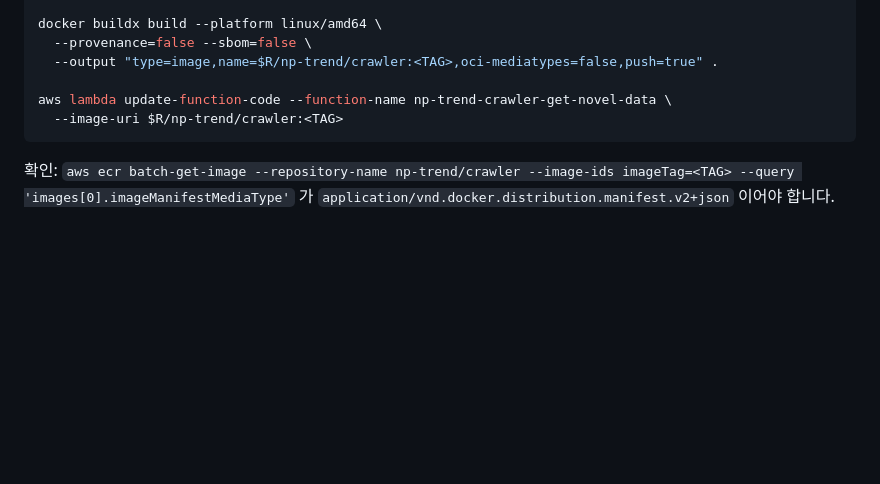
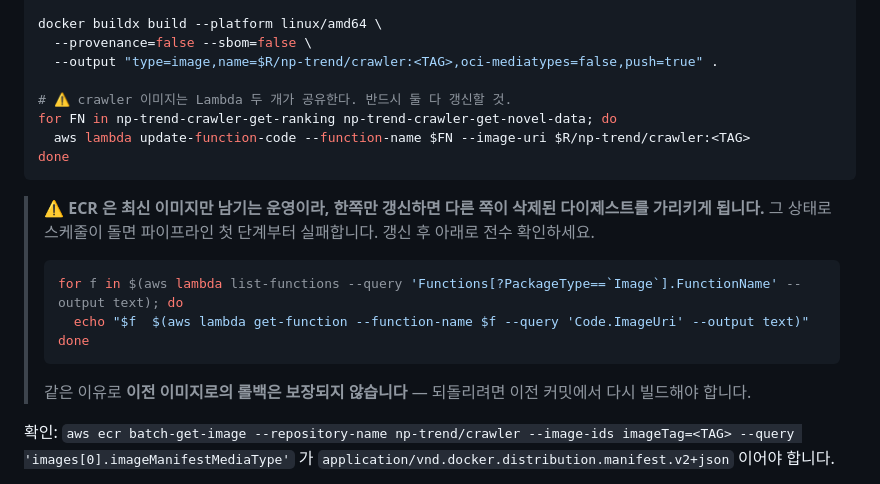
Before and after one commit to hrtar0305/NovelFlow, a Markdown page: docs/OPERATIONS.md, the part around the change. GitHub-like rendering; blank space fills up the shorter version.

Commit message:
crawler 이미지를 공유하는 Lambda 가 둘이라는 것을 배포 문서에 명시
np-trend-crawler-get-ranking 과 np-trend-crawler-get-novel-data 가 같은
crawler 이미지를 쓴다. ECR 은 최신 이미지만 남기는 운영이라 한쪽만 갱신하면
다른 쪽이 삭제된 다이제스트를 가리키고, 그 상태로 스케줄이 돌면 파이프라인
첫 단계부터 실패한다. 실제로 1.4.0 배포 시 get-ranking 을 빠뜨려 그 상태가
됐다(sha256:6f14631d… 는 이미 ECR 에서 사라진 뒤였다).

같은 이유로 이전 이미지로의 롤백도 보장되지 않는다 — 이전 커밋에서 다시
빌드해야 한다.

Co-Authored-By: Claude Opus 5 <noreply@anthropic.com>

````diff
--- a/docs/OPERATIONS.md
+++ b/docs/OPERATIONS.md
@@ -28,9 +28,24 @@ docker buildx build --platform linux/amd64 \
   --provenance=false --sbom=false \
   --output "type=image,name=$R/np-trend/crawler:<TAG>,oci-mediatypes=false,push=true" .
 
-aws lambda update-function-code --function-name np-trend-crawler-get-novel-data \
-  --image-uri $R/np-trend/crawler:<TAG>
+# ⚠️ crawler 이미지는 Lambda 두 개가 공유한다. 반드시 둘 다 갱신할 것.
+for FN in np-trend-crawler-get-ranking np-trend-crawler-get-novel-data; do
+  aws lambda update-function-code --function-name $FN --image-uri $R/np-trend/crawler:<TAG>
+done
 ```
+
+> ⚠️ **ECR 은 최신 이미지만 남기는 운영이라, 한쪽만 갱신하면 다른 쪽이 삭제된 다이제스트를
+> 가리키게 됩니다.** 그 상태로 스케줄이 돌면 파이프라인 첫 단계부터 실패합니다.
+> 갱신 후 아래로 전수 확인하세요.
+>
+> ```bash
+> for f in $(aws lambda list-functions --query 'Functions[?PackageType==`Image`].FunctionName' --output text); do
+>   echo "$f  $(aws lambda get-function --function-name $f --query 'Code.ImageUri' --output text)"
+> done
+> ```
+>
+> 같은 이유로 **이전 이미지로의 롤백은 보장되지 않습니다** — 되돌리려면 이전 커밋에서
+> 다시 빌드해야 합니다.
 
 확인: `aws ecr batch-get-image --repository-name np-trend/crawler --image-ids imageTag=<TAG> --query 'images[0].imageManifestMediaType'`
 가 `application/vnd.docker.distribution.manifest.v2+json` 이어야 합니다.
````
